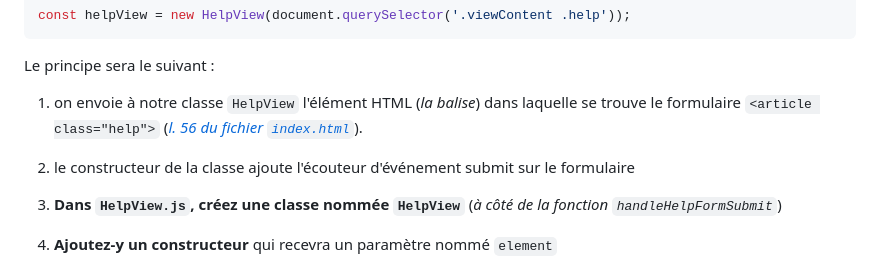
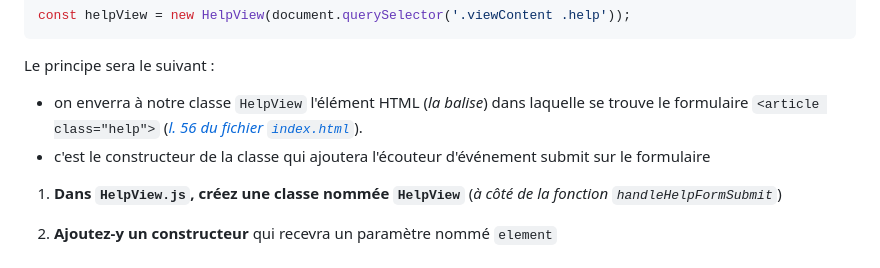
Before and after one commit to Sky-ness/Steam-Js, a Markdown page: D-poo.md, the part around the change. Rendered like a GitHub page.

Commit message:
correction mise en forme readme

````diff
--- a/D-poo.md
+++ b/D-poo.md
@@ -106,8 +106,8 @@ const helpView = new HelpView(document.querySelector('.viewContent .help'));
 ```
 
 Le principe sera le suivant :
-1. on envoie à notre classe `HelpView` l'élément HTML (_la balise_) dans laquelle se trouve le formulaire `<article class="help">` (_[l. 56 du fichier `index.html`](https://gitlab.univ-lille.fr/js/tp3/-/blob/main/index.html#L56)_).
-2. le constructeur de la classe ajoute l'écouteur d'événement submit sur le formulaire
+- on enverra à notre classe `HelpView` l'élément HTML (_la balise_) dans laquelle se trouve le formulaire `<article class="help">` (_[l. 56 du fichier `index.html`](https://gitlab.univ-lille.fr/js/tp3/-/blob/main/index.html#L56)_).
+- c'est le constructeur de la classe qui ajoutera l'écouteur d'événement submit sur le formulaire
 
 1. **Dans `HelpView.js`, créez une classe nommée `HelpView`** (_à côté de la fonction `handleHelpFormSubmit`_)
 2. **Ajoutez-y un constructeur** qui recevra un paramètre nommé `element`
````
